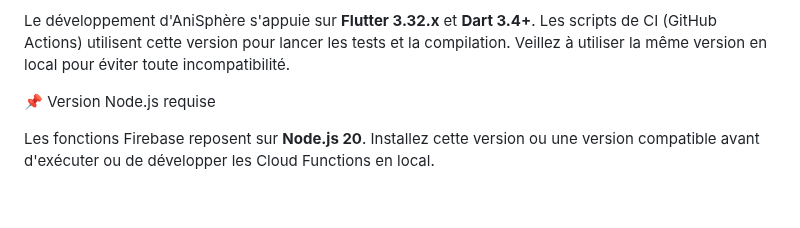
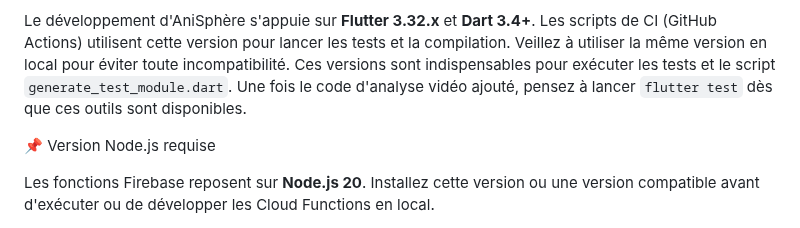
Before and after one commit to anisphere13/anisphere, a Markdown page: README_DEV.md, the part around the change. GitHub-like rendering; blank space fills up the shorter version.

Commit message:
docs: note required Flutter version for tests

```diff
--- a/README_DEV.md
+++ b/README_DEV.md
@@ -21,6 +21,9 @@ Le développement d'AniSphère s'appuie sur **Flutter&nbsp;3.32.x** et **Dart&nb
 Les scripts de CI (GitHub Actions) utilisent cette version pour lancer
 les tests et la compilation. Veillez à utiliser la même version en local
 pour éviter toute incompatibilité.
+Ces versions sont indispensables pour exécuter les tests et le script
+`generate_test_module.dart`. Une fois le code d'analyse vidéo ajouté,
+pensez à lancer `flutter test` dès que ces outils sont disponibles.
 
 📌 Version Node.js requise
 
```
